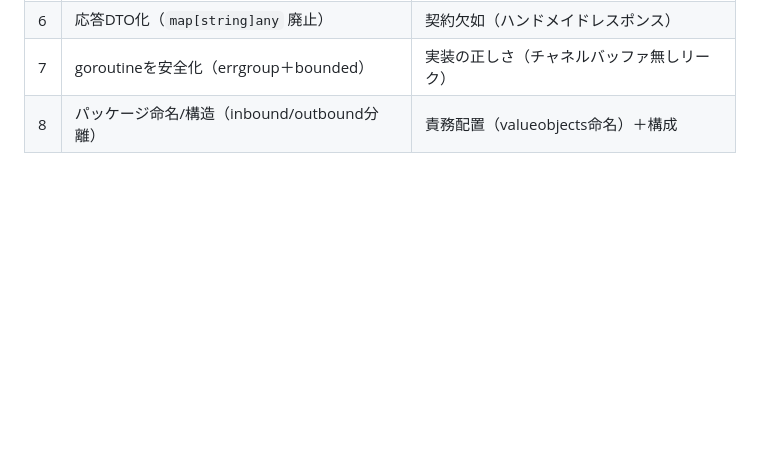
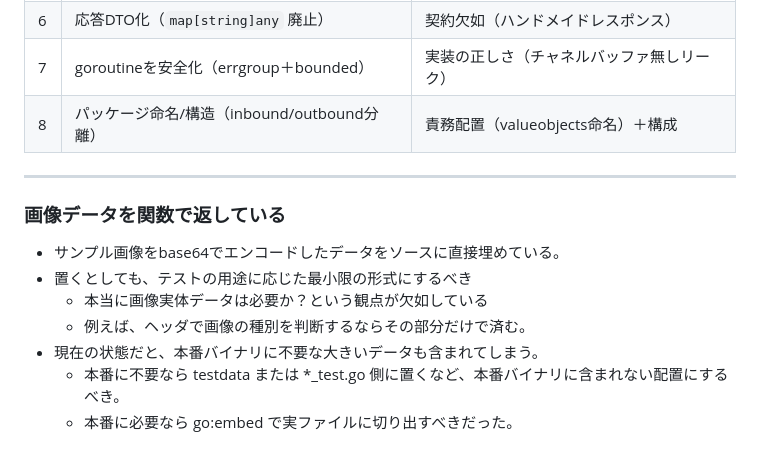
Before and after one commit to aranunara/google-generative-ai-demo, a Markdown page: ARCHITECTURE_REVIEW.md, the part around the change. Rendered like a GitHub page; blank space fills up the shorter version.

Commit message:
docs: ARCHITECTURE_REVIEW.mdに画像データの取り扱いに関する注意点を追加
サンプル画像の埋め込み方法について、テスト用途に応じた最小限の形式を推奨し、本番バイナリに不要なデータが含まれないようにするための提案を記載。具体的には、画像データの必要性や配置方法についての考察を追加した。

```diff
--- a/ARCHITECTURE_REVIEW.md
+++ b/ARCHITECTURE_REVIEW.md
@@ -56,3 +56,13 @@
 | 6 | 応答DTO化（`map[string]any` 廃止） | 契約欠如（ハンドメイドレスポンス） |
 | 7 | goroutineを安全化（errgroup＋bounded） | 実装の正しさ（チャネルバッファ無しリーク） |
 | 8 | パッケージ命名/構造（inbound/outbound分離） | 責務配置（valueobjects命名）＋構成 |
+
+---
+### 画像データを関数で返している
+- サンプル画像をbase64でエンコードしたデータをソースに直接埋めている。
+- 置くとしても、テストの用途に応じた最小限の形式にするべき
+  - 本当に画像実体データは必要か？という観点が欠如している
+  - 例えば、ヘッダで画像の種別を判断するならその部分だけで済む。
+- 現在の状態だと、本番バイナリに不要な大きいデータも含まれてしまう。
+  - 本番に不要なら testdata または *_test.go 側に置くなど、本番バイナリに含まれない配置にするべき。
+  - 本番に必要なら go:embed で実ファイルに切り出すべきだった。
```
